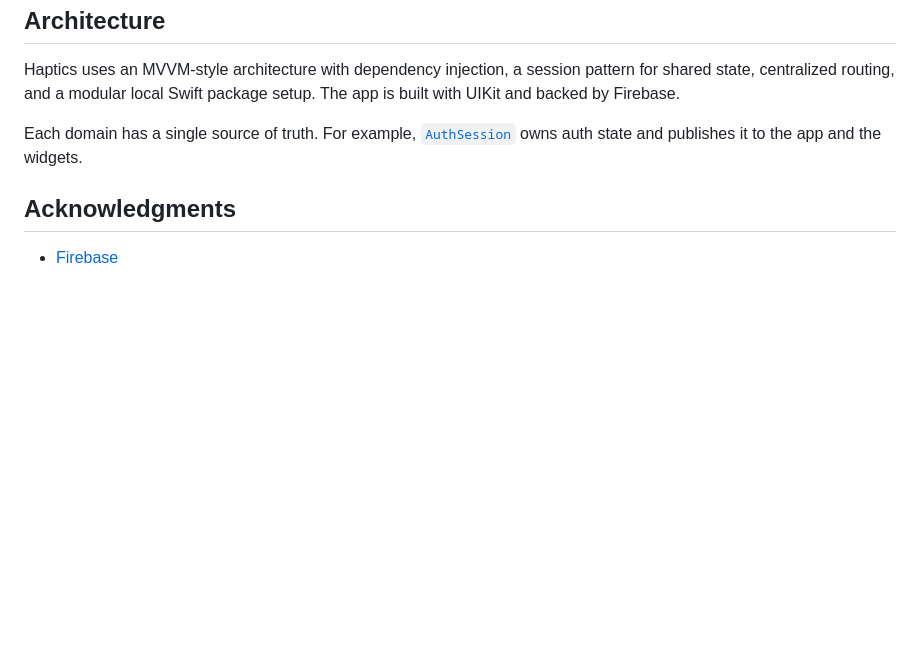
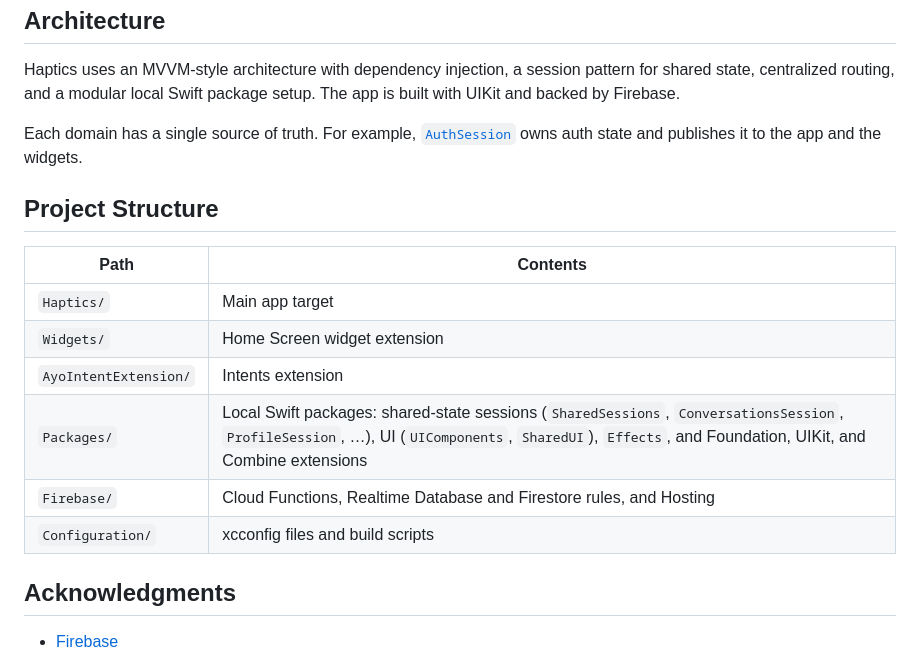
Before and after one commit to ertembiyik/Haptics, a Markdown page: README.md, the part around the change. GitHub-like rendering; blank space fills up the shorter version.

Commit message:
Document the project structure in the README
Co-Authored-By: Claude Opus 5.5 <noreply@anthropic.com>

```diff
--- a/README.md
+++ b/README.md
@@ -50,6 +50,17 @@ Haptics uses an MVVM-style architecture with dependency injection, a session pat
 
 Each domain has a single source of truth. For example, [`AuthSession`](Packages/SharedSessions/Sources/AuthSession/AuthSession.swift) owns auth state and publishes it to the app and the widgets.
 
+## Project Structure
+
+| Path | Contents |
+| --- | --- |
+| `Haptics/` | Main app target |
+| `Widgets/` | Home Screen widget extension |
+| `AyoIntentExtension/` | Intents extension |
+| `Packages/` | Local Swift packages: shared-state sessions (`SharedSessions`, `ConversationsSession`, `ProfileSession`, …), UI (`UIComponents`, `SharedUI`), `Effects`, and Foundation, UIKit, and Combine extensions |
+| `Firebase/` | Cloud Functions, Realtime Database and Firestore rules, and Hosting |
+| `Configuration/` | xcconfig files and build scripts |
+
 ## Acknowledgments
 
 - [Firebase](https://github.com/firebase/firebase-ios-sdk)
```
